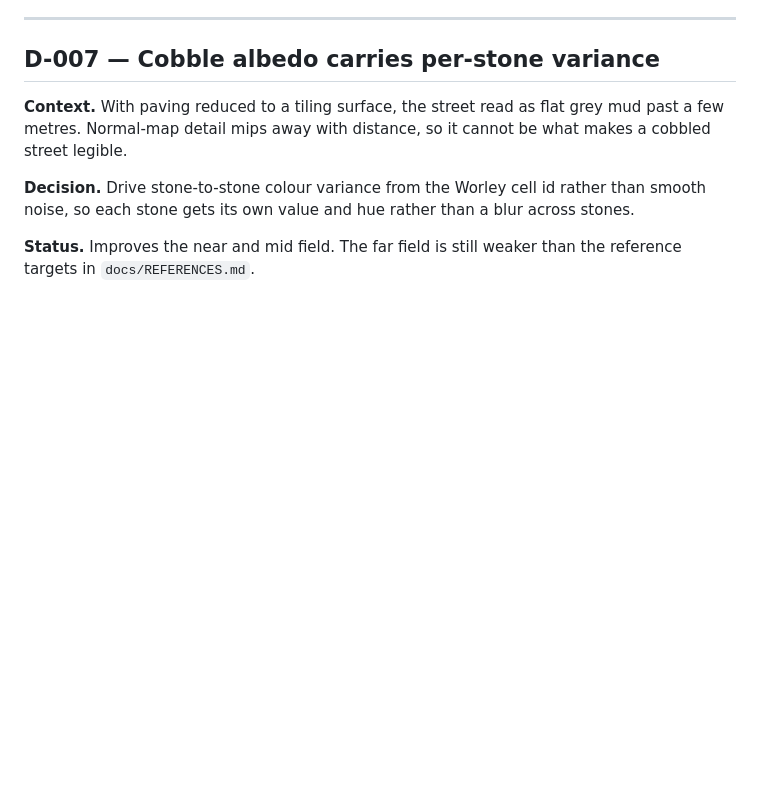
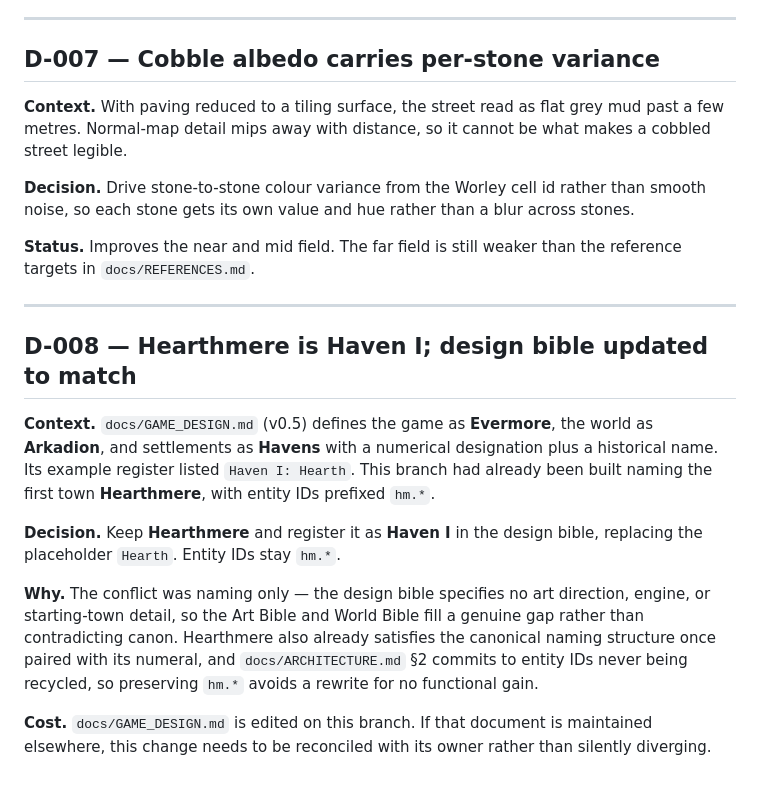
Before and after one commit to apbien/evermore-mmo, a Markdown page: docs/DECISIONS.md, the part around the change. Rendered like a GitHub page; blank space fills up the shorter version.

```diff
--- a/docs/DECISIONS.md
+++ b/docs/DECISIONS.md
@@ -125,3 +125,27 @@ a blur across stones.
 
 **Status.** Improves the near and mid field. The far field is still weaker than
 the reference targets in `docs/REFERENCES.md`.
+
+---
+
+## D-008 — Hearthmere is Haven I; design bible updated to match
+
+**Context.** `docs/GAME_DESIGN.md` (v0.5) defines the game as **Evermore**, the
+world as **Arkadion**, and settlements as **Havens** with a numerical
+designation plus a historical name. Its example register listed
+`Haven I: Hearth`. This branch had already been built naming the first town
+**Hearthmere**, with entity IDs prefixed `hm.*`.
+
+**Decision.** Keep **Hearthmere** and register it as **Haven I** in the design
+bible, replacing the placeholder `Hearth`. Entity IDs stay `hm.*`.
+
+**Why.** The conflict was naming only — the design bible specifies no art
+direction, engine, or starting-town detail, so the Art Bible and World Bible
+fill a genuine gap rather than contradicting canon. Hearthmere also already
+satisfies the canonical naming structure once paired with its numeral, and
+`docs/ARCHITECTURE.md` §2 commits to entity IDs never being recycled, so
+preserving `hm.*` avoids a rewrite for no functional gain.
+
+**Cost.** `docs/GAME_DESIGN.md` is edited on this branch. If that document is
+maintained elsewhere, this change needs to be reconciled with its owner rather
+than silently diverging.
```
Also changed, not shown: docs/GAME_DESIGN.md (+31 -1 lines), docs/WORLD_BIBLE.md (+7 -3 lines).
